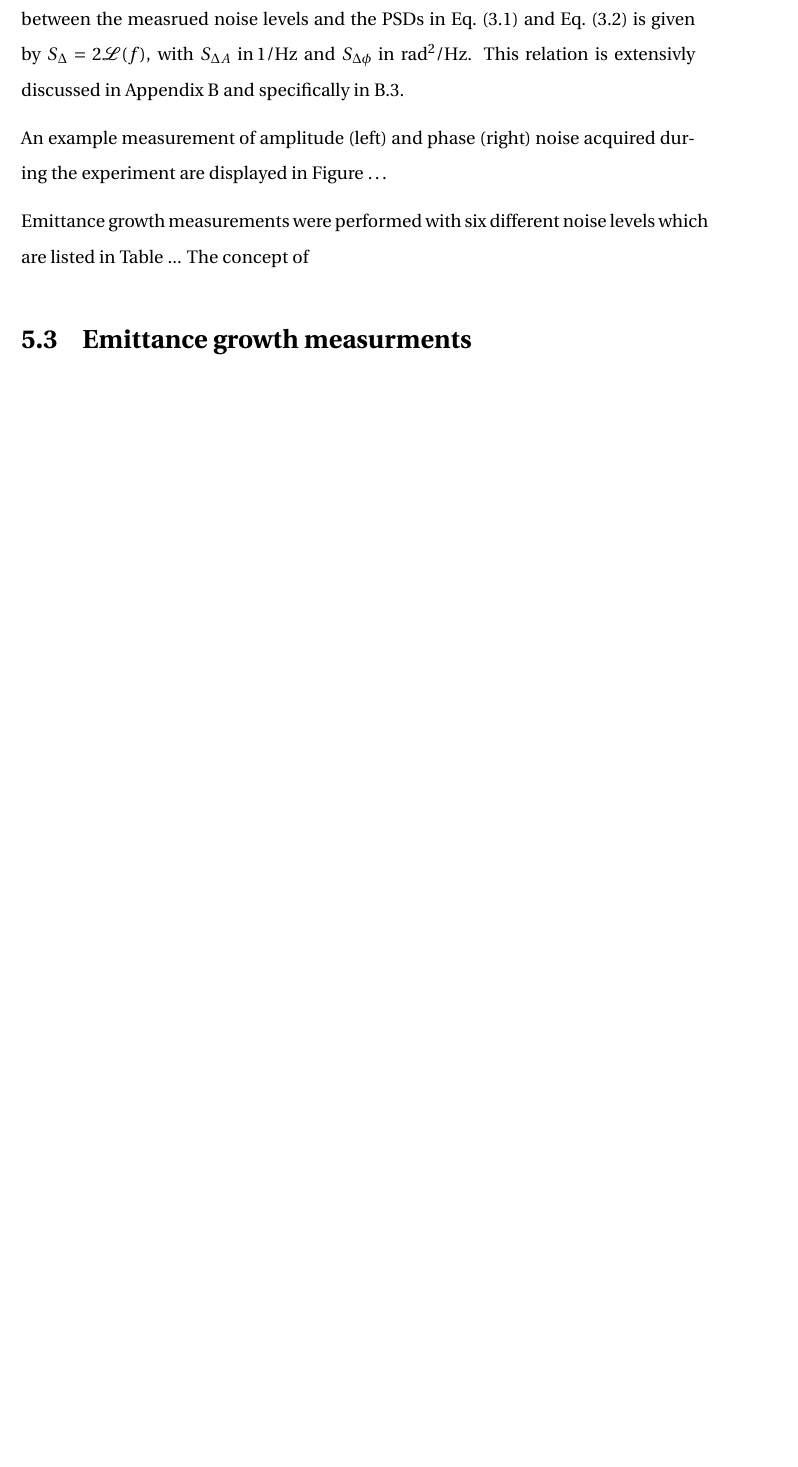
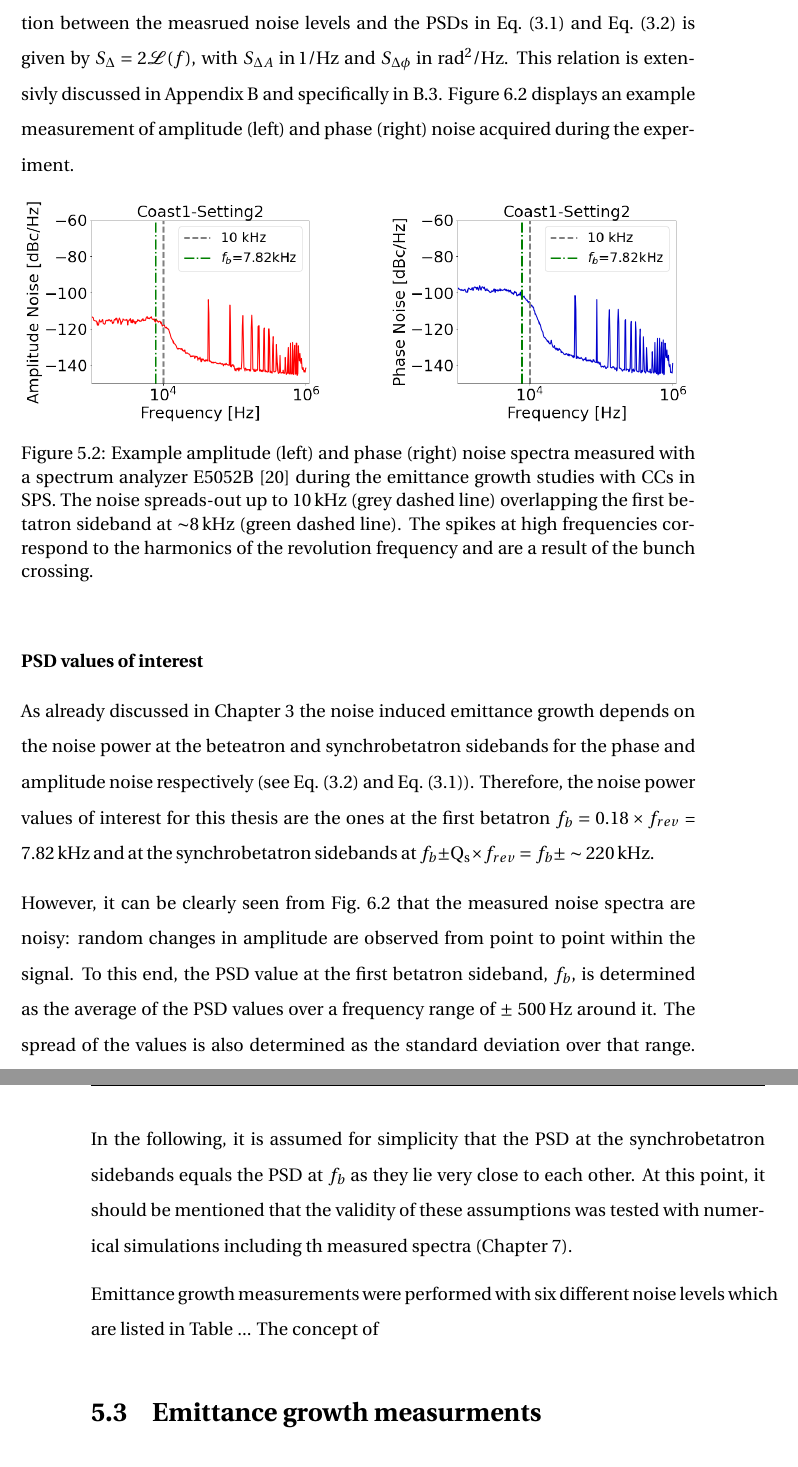
Before and after one commit to natriant/PhD_thesis, a LaTeX thesis (main.tex, which reads chapters/chapter05.tex): part of page 38 of 78 before the commit and two parts of pages 40 and 41 of 81 after it, the two joined at a grey line, cut so that both start at the same text, the shorter picture padded with empty space. The pictures show the PDF file main.pdf that the author committed with the source.

Commit message:
explain assumptions for the measured noise spectra

```diff
--- a/chapters/chapter05.tex
+++ b/chapters/chapter05.tex
@@ -70,10 +70,36 @@ The experiment took place on September 5, 2018, and was given a total time windo
 %The dedicated experiment to study the emittance growth induced by noise in the $\CC$ RF sytsem took place on September 5, 2018, and was given a total time window of about 16 hours (start:$\sim$10:30, end:$\sim$17:00).
 
 \section{Injected RF noise}\label{sec:injected_RF_noise}
-The noise in the $\CC$ RF system was a mixture of amplitude and phase noise up to 10\,kHz, overlapping and primarily exciting the first betatron sideband at $\sim 8$\,kHz. The phase noise was always dominant. The noise levels were measured with a spectrum analyzer E5052B~\cite{E5052B_insight} and are expressed as $10\log_{10}\mathcal{L}(f)$\,[dBc/Hz]. The relation between the measrued noise levels and the PSDs in Eq.~\eqref{eq:dey_an} and Eq.~\eqref{eq:dey_pn} is given by $S_\Delta = 2\mathcal{L}(f)$, with $S_{\Delta A}$ in\,1/Hz and $S_{\Delta \phi}$ in $\mathrm{rad^2/Hz}$. This relation is extensivly discussed in Appendix~\ref{ch:app_B} and specifically in~\ref{app:Measured_noise}}.
+The noise in the $\CC$ RF system was a mixture of amplitude and phase noise up to 10\,kHz, overlapping and primarily exciting the first betatron sideband at $\sim 8$\,kHz. The phase noise was always dominant. The noise levels were measured with a spectrum analyzer E5052B~\cite{E5052B_insight} and are expressed as $10\log_{10}\mathcal{L}(f)$\,[dBc/Hz]. The relation between the measrued noise levels and the PSDs in Eq.~\eqref{eq:dey_an} and Eq.~\eqref{eq:dey_pn} is given by $S_\Delta = 2\mathcal{L}(f)$, with $S_{\Delta A}$ in\,1/Hz and $S_{\Delta \phi}$ in $\mathrm{rad^2/Hz}$. This relation is extensivly discussed in Appendix~\ref{ch:app_B} and specifically in~\ref{app:Measured_noise}}. Figure~\ref{fig:example_PN_and_AN_coast1_setting2} displays an example measurement of amplitude (left) and phase (right) noise acquired during the experiment.
+
+ % Loaction for creating the figure: /eos/user/n/natriant/2018/CC_MD_2018_summary/measured_psd
+ \begin{figure}[!ht]
+   \centering
+   \begin{subfigure}[t]{0.45\textwidth}
+       \centering
+       \includegraphics[width=1\textwidth]{images/Ch5/Measured_spectrum_MD5_Coast1-Setting2-AN.csv_no_psd.png}
+       %\caption{$y=\sin(2 \pi f t),\ f=50$ Hz}
+       %\label{fig:add_label_here}
+   \end{subfigure}
+   \hfill
+   \begin{subfigure}[t]{0.45\textwidth}
+       \centering
+       \includegraphics[width=1\textwidth]{images/Ch5/Measured_spectrum_MD5_Coast1-Setting2-PN.csv_no_psd.png}
+       %\caption{Discrete Fourier transform}
+       %\label{fig:add_label_here}
+   \end{subfigure}
+   \hfill
+    \caption{Example amplitude (left) and phase (right) noise spectra measured with a spectrum analyzer E5052B~\cite{E5052B_insight} during the emittance growth studies with CCs in SPS. The noise spreads-out up to 10\,kHz (grey dashed line) overlapping the first betatron sideband at $\sim$8\,kHz (green dashed line). The spikes at high frequencies correspond to the harmonics of the revolution frequency and are a result of the bunch crossing.} % bunch passage
+    \label{fig:example_PN_and_AN_coast1_setting2}
+\end{figure}
+
+\subsubsection*{PSD values of interest}
+As already discussed in Chapter~\ref{Ch:CC_noise_theory} the noise induced emittance growth depends on the noise power at the beteatron and synchrobetatron sidebands for the phase and amplitude noise respectively (see Eq.~\eqref{eq:dey_pn} and Eq.~\eqref{eq:dey_an}). Therefore, the noise power values of interest for this thesis are the ones at the first betatron $f_b = 0.18 \times \frev$ = 7.82\,kHz and at the synchrobetatron sidebands at $f_b \pm \Qs \times \frev  = f_b \pm  \sim 220$\,kHz.
 
 
-An example measurement of amplitude (left) and phase (right) noise acquired during the experiment are displayed in Figure \dots
+However, it can be clearly seen from Fig.~\ref{fig:example_PN_and_AN_coast1_setting2} that the measured noise spectra are noisy: random changes in amplitude are observed from point to point within the signal. To this end, the PSD value at the first betatron sideband, $f_b$, is determined as the average of the PSD values over a frequency range of $\pm$ 500\,Hz around it. The spread of the values is also determined as the standard deviation over that range. In the following, it is assumed for simplicity that the PSD at the synchrobetatron sidebands equals the PSD at $f_b$ as they lie very close to each other. At this point, it should be mentioned that the validity of these assumptions was tested with numerical simulations including th measured spectra (Chapter~\ref{Ch:investigating_discrepancy}).
+
+
 
 
 
```
Also changed, not shown: main.tex (+1 -1 lines), main.pdf, 2 other files.
